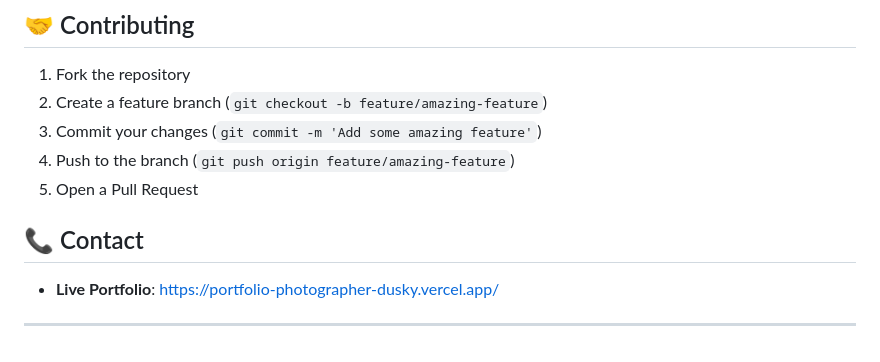
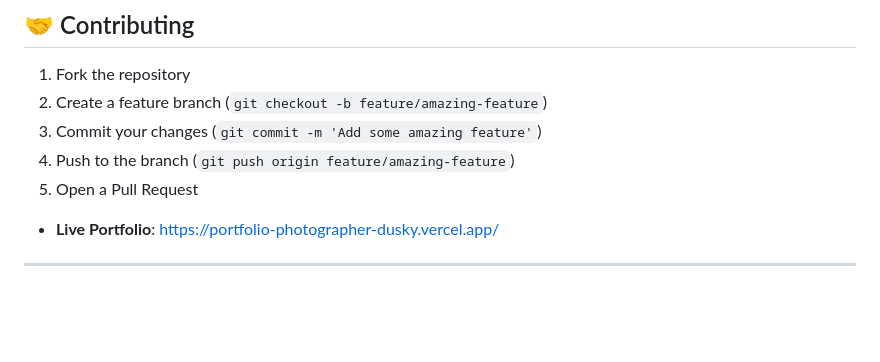
Before and after one commit to voidogic/portfolio_photographer, a Markdown page: README.md, the part around the change. Rendered like a GitHub page; blank space fills up the shorter version.

```diff
--- a/README.md
+++ b/README.md
@@ -131,8 +131,5 @@ This project is licensed under the ISC License.
 4. Push to the branch (`git push origin feature/amazing-feature`)
 5. Open a Pull Request
 
-## 📞 Contact
-
 - **Live Portfolio**: [https://portfolio-photographer-dusky.vercel.app/](https://portfolio-photographer-dusky.vercel.app/)
-
 ---
```
